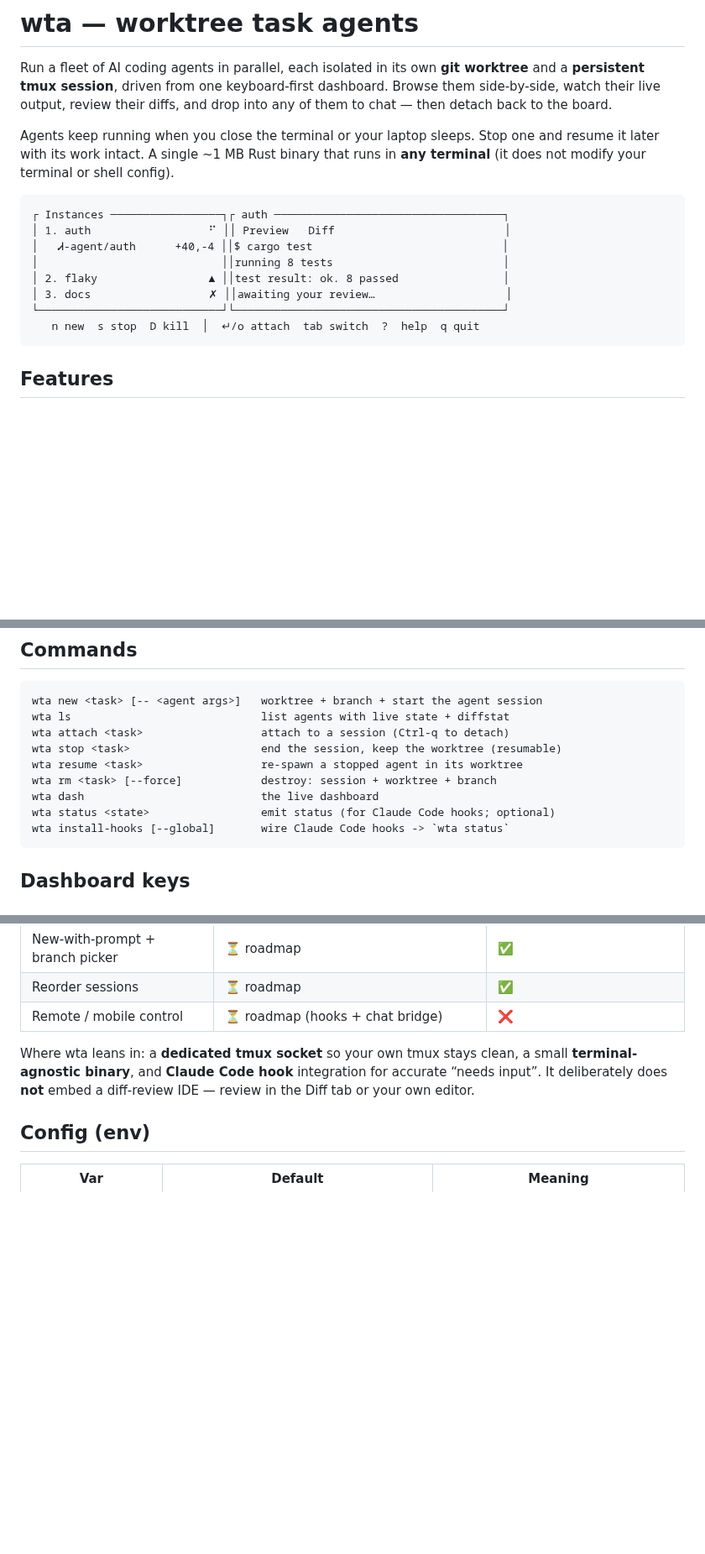
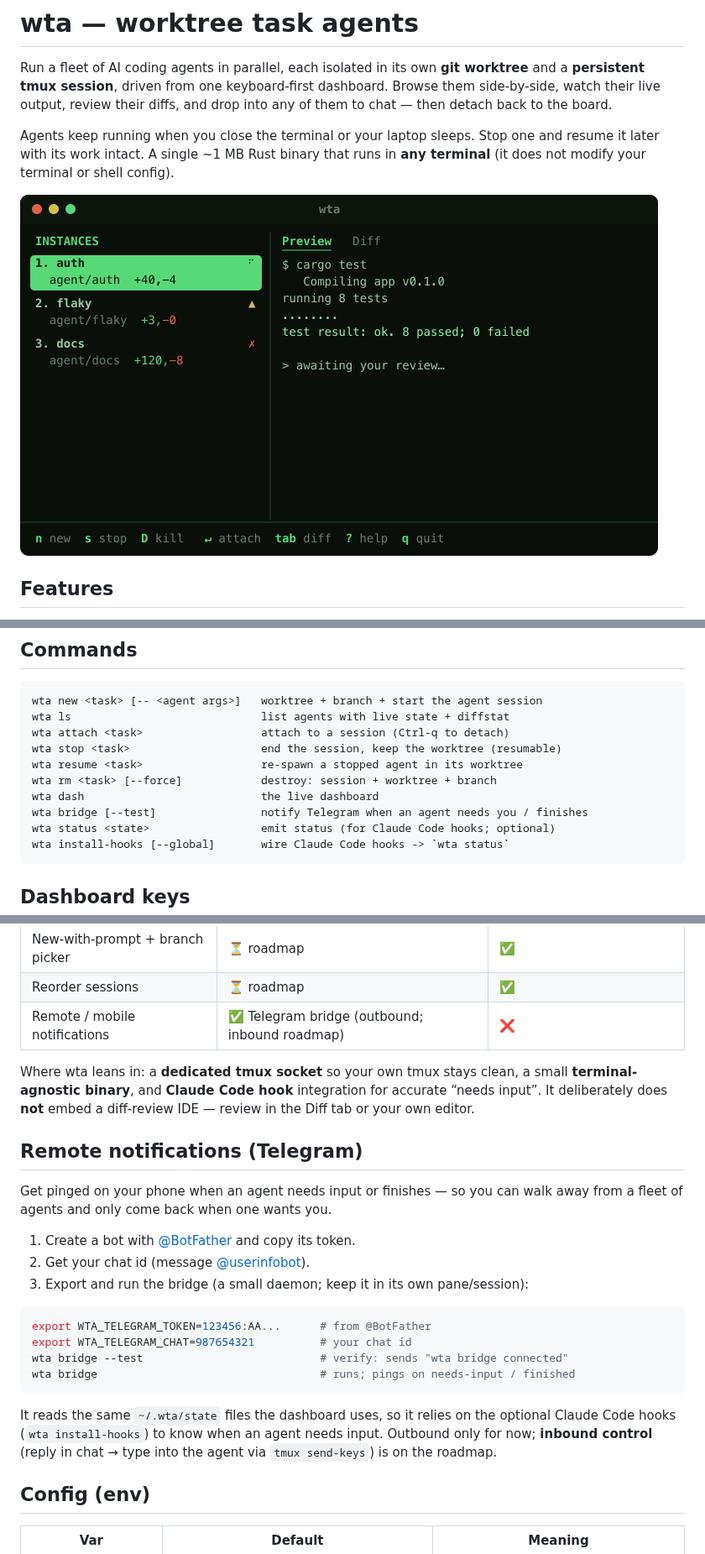
Before and after one commit to zakrad/wta, a Markdown page: README.md, 3 parts joined by grey strips. Shown at 84% size. GitHub-like rendering; pictures changed too: assets/wta.png (added); blank space fills up the shorter version.

Commit message:
add Telegram bridge (remote notifications), README screenshot + docs

````diff
--- a/README.md
+++ b/README.md
@@ -9,16 +9,7 @@ Agents keep running when you close the terminal or your laptop sleeps. Stop one
 and resume it later with its work intact. A single ~1 MB Rust binary that runs
 in **any terminal** (it does not modify your terminal or shell config).
 
-```
-┌ Instances ─────────────────┐┌ auth ───────────────────────────────────┐
-│ 1. auth                  ⠋ ││ Preview   Diff                          │
-│   Ꮧ-agent/auth      +40,-4 ││$ cargo test                             │
-│                            ││running 8 tests                          │
-│ 2. flaky                 ▲ ││test result: ok. 8 passed                │
-│ 3. docs                  ✗ ││awaiting your review…                    │
-└────────────────────────────┘└─────────────────────────────────────────┘
-   n new  s stop  D kill  │  ↵/o attach  tab switch  ?  help  q quit
-```
+![wta dashboard](assets/wta.png)
 
 ## Features
 
@@ -91,6 +82,7 @@ wta stop <task>                    end the session, keep the worktree (resumable
 wta resume <task>                  re-spawn a stopped agent in its worktree
 wta rm <task> [--force]            destroy: session + worktree + branch
 wta dash                           the live dashboard
+wta bridge [--test]                notify Telegram when an agent needs you / finishes
 wta status <state>                 emit status (for Claude Code hooks; optional)
 wta install-hooks [--global]       wire Claude Code hooks -> `wta status`
 ```
@@ -137,12 +129,33 @@ tighter isolation and hook-aware status.
 | Commit & push / PR from the UI | ⏳ roadmap | ✅ |
 | New-with-prompt + branch picker | ⏳ roadmap | ✅ |
 | Reorder sessions | ⏳ roadmap | ✅ |
-| Remote / mobile control | ⏳ roadmap (hooks + chat bridge) | ❌ |
+| Remote / mobile notifications | ✅ Telegram bridge (outbound; inbound roadmap) | ❌ |
 
 Where wta leans in: a **dedicated tmux socket** so your own tmux stays clean, a
 small **terminal-agnostic binary**, and **Claude Code hook** integration for
 accurate “needs input”. It deliberately does **not** embed a diff-review IDE —
 review in the Diff tab or your own editor.
+
+## Remote notifications (Telegram)
+
+Get pinged on your phone when an agent needs input or finishes — so you can walk
+away from a fleet of agents and only come back when one wants you.
+
+1. Create a bot with [@BotFather](https://t.me/BotFather) and copy its token.
+2. Get your chat id (message [@userinfobot](https://t.me/userinfobot)).
+3. Export and run the bridge (a small daemon; keep it in its own pane/session):
+
+```sh
+export WTA_TELEGRAM_TOKEN=123456:AA...      # from @BotFather
+export WTA_TELEGRAM_CHAT=987654321          # your chat id
+wta bridge --test                           # verify: sends "wta bridge connected"
+wta bridge                                  # runs; pings on needs-input / finished
+```
+
+It reads the same `~/.wta/state` files the dashboard uses, so it relies on the
+optional Claude Code hooks (`wta install-hooks`) to know when an agent needs
+input. Outbound only for now; **inbound control** (reply in chat → type into the
+agent via `tmux send-keys`) is on the roadmap.
 
 ## Config (env)
 
````
Also changed, not shown: 6 other files.
